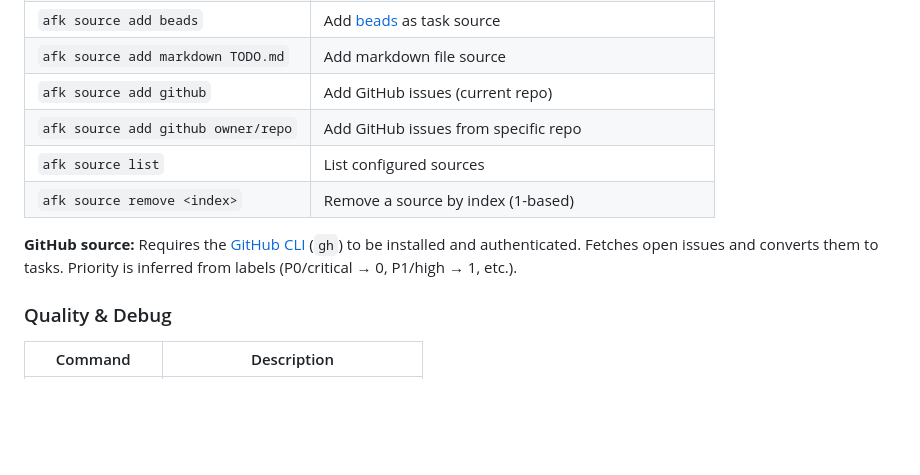
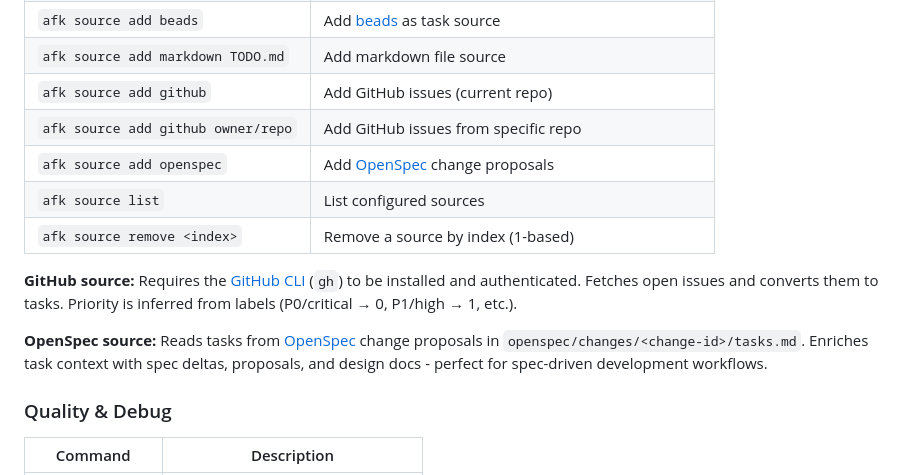
Before and after one commit to m0nkmaster/afk, a Markdown page: README.md, the part around the change. Drawn GitHub-style; blank space fills up the shorter version.

Commit message:
docs: add OpenSpec to all documentation
Include OpenSpec source in README commands table, user-guide source
commands, config examples, and architecture data flow diagram.

```diff
--- a/README.md
+++ b/README.md
@@ -148,10 +148,13 @@ cargo install --git https://github.com/m0nkmaster/afk
 | `afk source add markdown TODO.md` | Add markdown file source |
 | `afk source add github` | Add GitHub issues (current repo) |
 | `afk source add github owner/repo` | Add GitHub issues from specific repo |
+| `afk source add openspec` | Add [OpenSpec](https://github.com/Fission-AI/OpenSpec) change proposals |
 | `afk source list` | List configured sources |
 | `afk source remove <index>` | Remove a source by index (1-based) |
 
 **GitHub source:** Requires the [GitHub CLI](https://cli.github.com/) (`gh`) to be installed and authenticated. Fetches open issues and converts them to tasks. Priority is inferred from labels (P0/critical → 0, P1/high → 1, etc.).
+
+**OpenSpec source:** Reads tasks from [OpenSpec](https://github.com/Fission-AI/OpenSpec) change proposals in `openspec/changes/<change-id>/tasks.md`. Enriches task context with spec deltas, proposals, and design docs - perfect for spec-driven development workflows.
 
 ### Quality & Debug
 
```
Also changed, not shown: docs/architecture.md (+1 -1 lines), docs/user-guide.md (+3 -1 lines).
